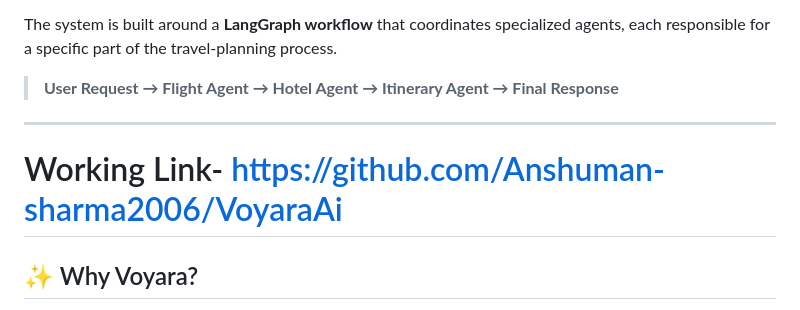
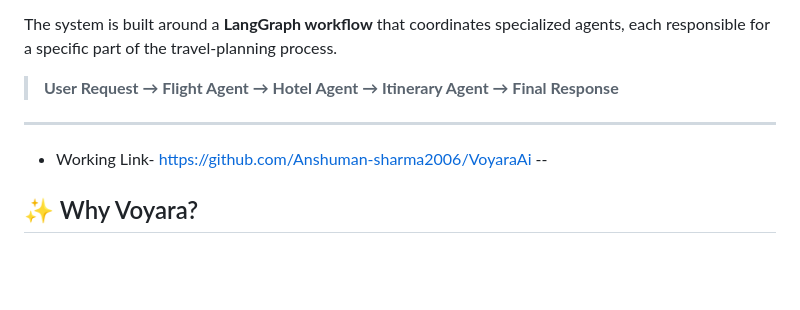
Before and after one commit to Anshuman-sharma2006/VoyaraAi, a Markdown page: README.md, the part around the change. Drawn GitHub-style; blank space fills up the shorter version.

Commit message:
Fix working link in README
Updated the working link to point to the live site.

```diff
--- a/README.md
+++ b/README.md
@@ -7,7 +7,8 @@ The system is built around a **LangGraph workflow** that coordinates specialized
 > **User Request → Flight Agent → Hotel Agent → Itinerary Agent → Final Response**
 
 ---
-# Working Link- https://github.com/Anshuman-sharma2006/VoyaraAi
+* Working Link- [https://github.com/Anshuman-sharma2006/VoyaraAi](https://voyaraai-88wc.onrender.com/)
+--
 
 ## ✨ Why Voyara?
 
```
